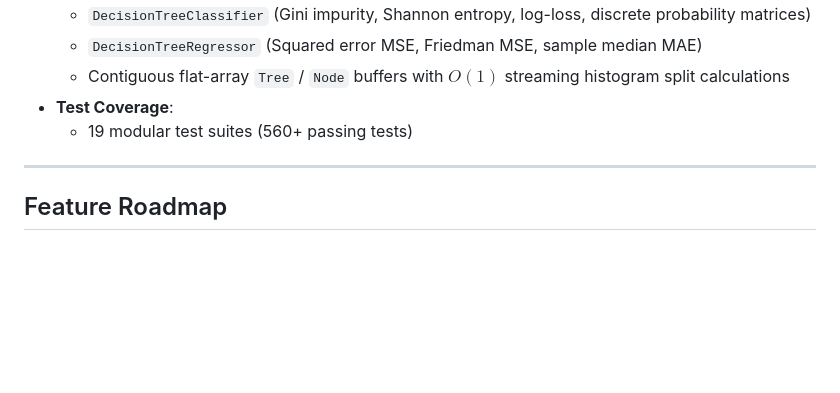
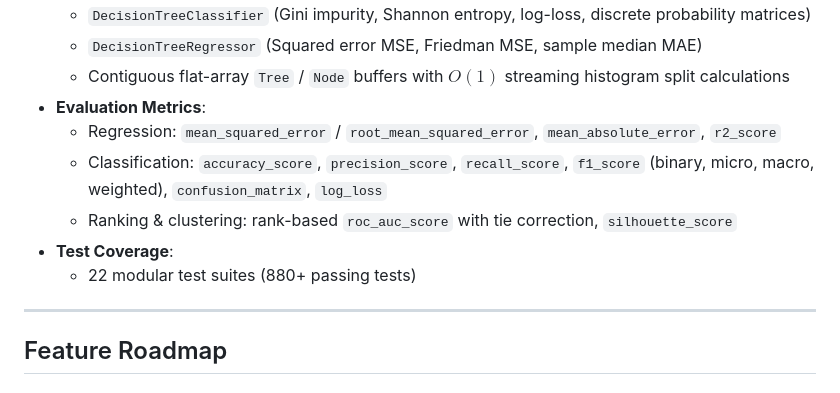
Before and after one commit to aaronvme/Strata, a Markdown page: ROADMAP.md, the part around one of its changes. Drawn GitHub-style; blank space fills up the shorter version.

Commit message:
docs: mark evaluation metrics complete in ROADMAP

```diff
--- a/ROADMAP.md
+++ b/ROADMAP.md
@@ -27,8 +27,12 @@ Strata is a native machine learning library for Mojo designed around familiar sc
   - `DecisionTreeClassifier` (Gini impurity, Shannon entropy, log-loss, discrete probability matrices)
   - `DecisionTreeRegressor` (Squared error MSE, Friedman MSE, sample median MAE)
   - Contiguous flat-array `Tree` / `Node` buffers with $O(1)$ streaming histogram split calculations
+- **Evaluation Metrics**:
+  - Regression: `mean_squared_error` / `root_mean_squared_error`, `mean_absolute_error`, `r2_score`
+  - Classification: `accuracy_score`, `precision_score`, `recall_score`, `f1_score` (binary, micro, macro, weighted), `confusion_matrix`, `log_loss`
+  - Ranking & clustering: rank-based `roc_auc_score` with tie correction, `silhouette_score`
 - **Test Coverage**:
-  - 19 modular test suites (560+ passing tests)
+  - 22 modular test suites (880+ passing tests)
 
 ---
 
```
Also changed, not shown: other parts of ROADMAP.md (+2 -2 lines), CONTRIBUTORS.md (+2 -2 lines).
